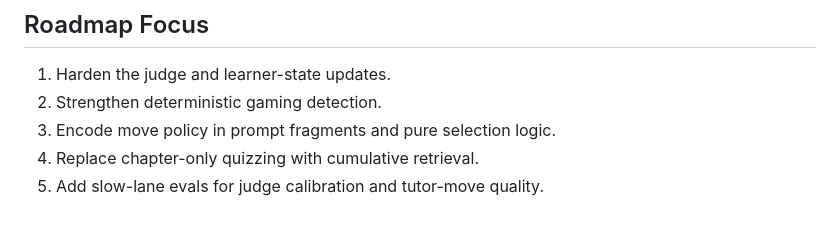
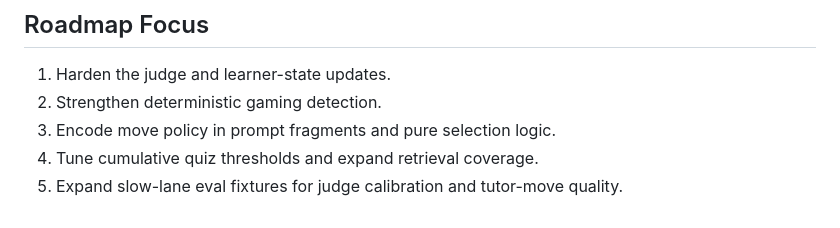
Before and after one commit to rosshd/openlearn, a Markdown page: docs/TUTOR_INTERACTION.md, the part around the change. Rendered like a GitHub page.

Commit message:
no-mistakes(document): sync docs: Phase 4 shipped status and roadmap items

```diff
--- a/docs/TUTOR_INTERACTION.md
+++ b/docs/TUTOR_INTERACTION.md
@@ -71,5 +71,5 @@ Slow AI-judge evals should focus on judge calibration, move quality, anti-answer
 1. Harden the judge and learner-state updates.
 2. Strengthen deterministic gaming detection.
 3. Encode move policy in prompt fragments and pure selection logic.
-4. Replace chapter-only quizzing with cumulative retrieval.
-5. Add slow-lane evals for judge calibration and tutor-move quality.
+4. Tune cumulative quiz thresholds and expand retrieval coverage.
+5. Expand slow-lane eval fixtures for judge calibration and tutor-move quality.
```
Also changed, not shown: docs/V0.7.0.md (+1 -1 lines).
